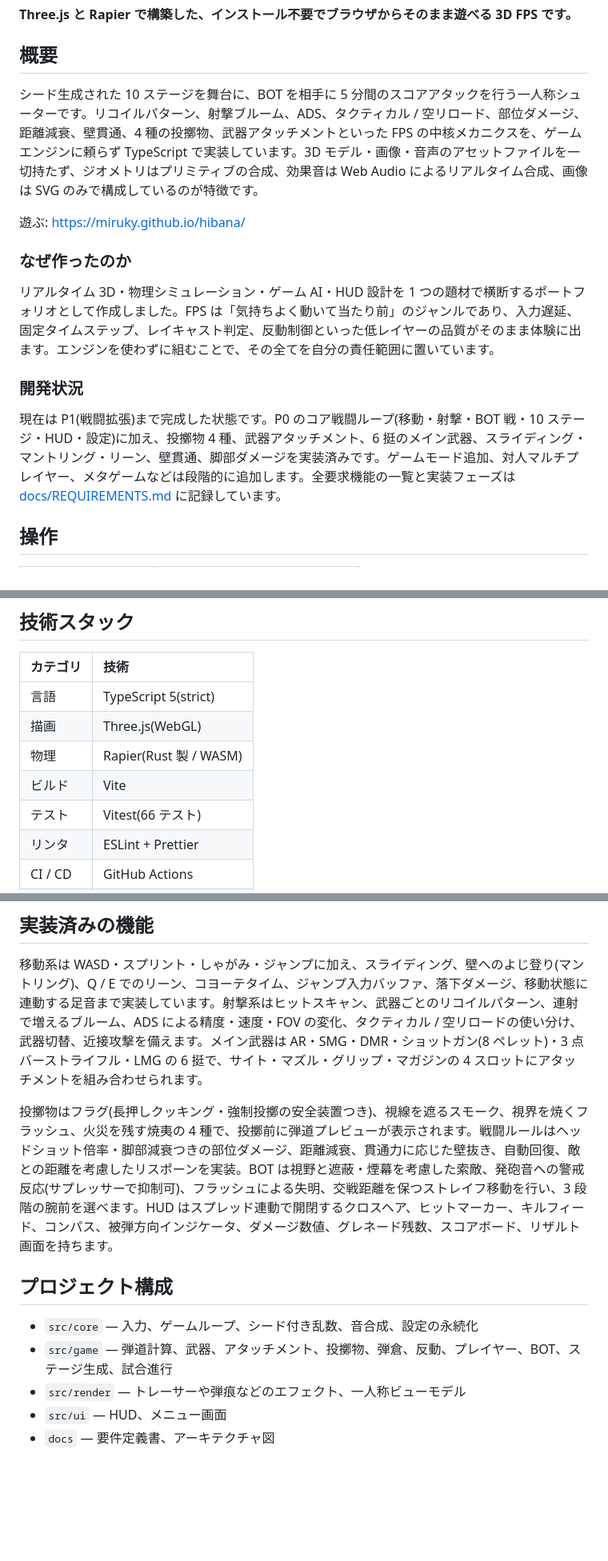
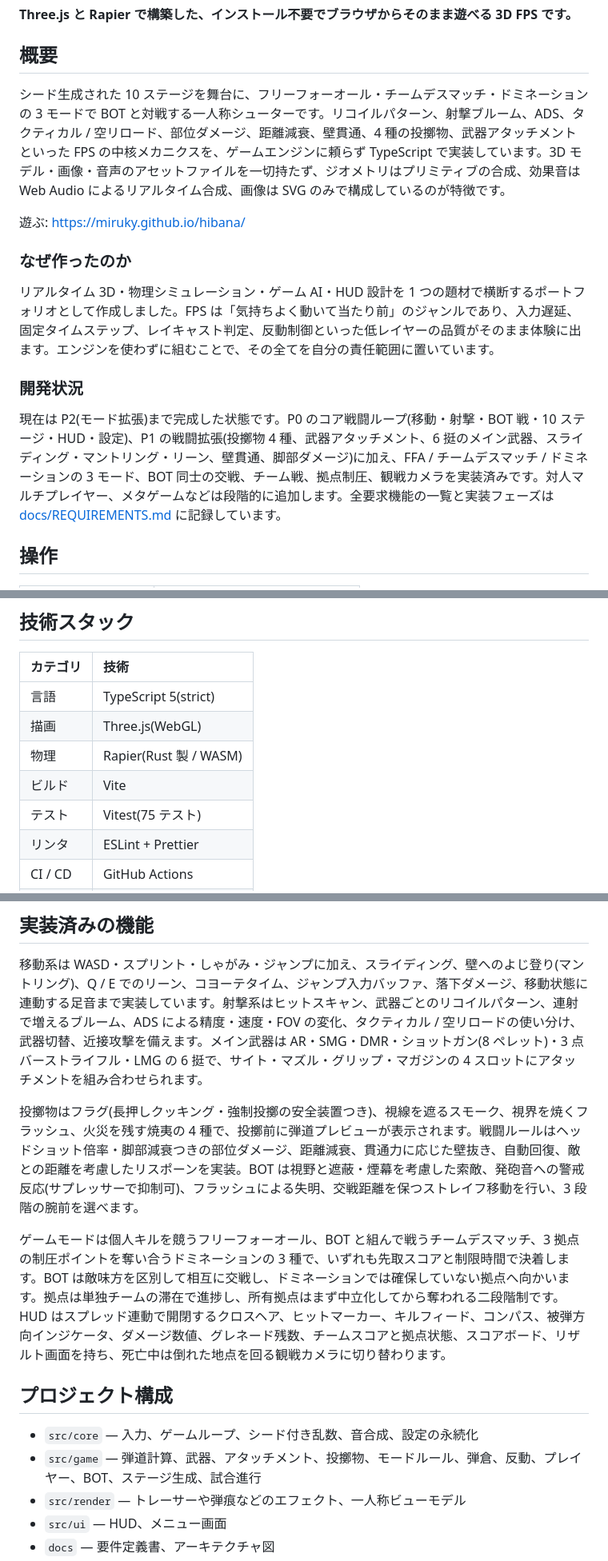
Before and after one commit to miruky/reflesh-fps-game-miruky, a Markdown page: README.md, 3 parts joined by grey strips. Shown at 80% size. Rendered like a GitHub page; blank space fills up the shorter version.

Commit message:
READMEに3モードとチーム戦・観戦の説明を反映

```diff
--- a/README.md
+++ b/README.md
@@ -10,7 +10,7 @@
 
 ## 概要
 
-シード生成された 10 ステージを舞台に、BOT を相手に 5 分間のスコアアタックを行う一人称シューターです。リコイルパターン、射撃ブルーム、ADS、タクティカル / 空リロード、部位ダメージ、距離減衰、壁貫通、4 種の投擲物、武器アタッチメントといった FPS の中核メカニクスを、ゲームエンジンに頼らず TypeScript で実装しています。3D モデル・画像・音声のアセットファイルを一切持たず、ジオメトリはプリミティブの合成、効果音は Web Audio によるリアルタイム合成、画像は SVG のみで構成しているのが特徴です。
+シード生成された 10 ステージを舞台に、フリーフォーオール・チームデスマッチ・ドミネーションの 3 モードで BOT と対戦する一人称シューターです。リコイルパターン、射撃ブルーム、ADS、タクティカル / 空リロード、部位ダメージ、距離減衰、壁貫通、4 種の投擲物、武器アタッチメントといった FPS の中核メカニクスを、ゲームエンジンに頼らず TypeScript で実装しています。3D モデル・画像・音声のアセットファイルを一切持たず、ジオメトリはプリミティブの合成、効果音は Web Audio によるリアルタイム合成、画像は SVG のみで構成しているのが特徴です。
 
 遊ぶ: https://miruky.github.io/hibana/
 
@@ -20,7 +20,7 @@
 
 ### 開発状況
 
-現在は P1(戦闘拡張)まで完成した状態です。P0 のコア戦闘ループ(移動・射撃・BOT 戦・10 ステージ・HUD・設定)に加え、投擲物 4 種、武器アタッチメント、6 挺のメイン武器、スライディング・マントリング・リーン、壁貫通、脚部ダメージを実装済みです。ゲームモード追加、対人マルチプレイヤー、メタゲームなどは段階的に追加します。全要求機能の一覧と実装フェーズは [docs/REQUIREMENTS.md](docs/REQUIREMENTS.md) に記録しています。
+現在は P2(モード拡張)まで完成した状態です。P0 のコア戦闘ループ(移動・射撃・BOT 戦・10 ステージ・HUD・設定)、P1 の戦闘拡張(投擲物 4 種、武器アタッチメント、6 挺のメイン武器、スライディング・マントリング・リーン、壁貫通、脚部ダメージ)に加え、FFA / チームデスマッチ / ドミネーションの 3 モード、BOT 同士の交戦、チーム戦、拠点制圧、観戦カメラを実装済みです。対人マルチプレイヤー、メタゲームなどは段階的に追加します。全要求機能の一覧と実装フェーズは [docs/REQUIREMENTS.md](docs/REQUIREMENTS.md) に記録しています。
 
 ## 操作
 
@@ -57,7 +57,7 @@
 | 描画 | Three.js(WebGL) |
 | 物理 | Rapier(Rust 製 / WASM) |
 | ビルド | Vite |
-| テスト | Vitest(66 テスト) |
+| テスト | Vitest(75 テスト) |
 | リンタ | ESLint + Prettier |
 | CI / CD | GitHub Actions |
 | 配信 | GitHub Pages |
@@ -66,12 +66,14 @@
 
 移動系は WASD・スプリント・しゃがみ・ジャンプに加え、スライディング、壁へのよじ登り(マントリング)、Q / E でのリーン、コヨーテタイム、ジャンプ入力バッファ、落下ダメージ、移動状態に連動する足音まで実装しています。射撃系はヒットスキャン、武器ごとのリコイルパターン、連射で増えるブルーム、ADS による精度・速度・FOV の変化、タクティカル / 空リロードの使い分け、武器切替、近接攻撃を備えます。メイン武器は AR・SMG・DMR・ショットガン(8 ペレット)・3 点バーストライフル・LMG の 6 挺で、サイト・マズル・グリップ・マガジンの 4 スロットにアタッチメントを組み合わせられます。
 
-投擲物はフラグ(長押しクッキング・強制投擲の安全装置つき)、視線を遮るスモーク、視界を焼くフラッシュ、火災を残す焼夷の 4 種で、投擲前に弾道プレビューが表示されます。戦闘ルールはヘッドショット倍率・脚部減衰つきの部位ダメージ、距離減衰、貫通力に応じた壁抜き、自動回復、敵との距離を考慮したリスポーンを実装。BOT は視野と遮蔽・煙幕を考慮した索敵、発砲音への警戒反応(サプレッサーで抑制可)、フラッシュによる失明、交戦距離を保つストレイフ移動を行い、3 段階の腕前を選べます。HUD はスプレッド連動で開閉するクロスヘア、ヒットマーカー、キルフィード、コンパス、被弾方向インジケータ、ダメージ数値、グレネード残数、スコアボード、リザルト画面を持ちます。
+投擲物はフラグ(長押しクッキング・強制投擲の安全装置つき)、視線を遮るスモーク、視界を焼くフラッシュ、火災を残す焼夷の 4 種で、投擲前に弾道プレビューが表示されます。戦闘ルールはヘッドショット倍率・脚部減衰つきの部位ダメージ、距離減衰、貫通力に応じた壁抜き、自動回復、敵との距離を考慮したリスポーンを実装。BOT は視野と遮蔽・煙幕を考慮した索敵、発砲音への警戒反応(サプレッサーで抑制可)、フラッシュによる失明、交戦距離を保つストレイフ移動を行い、3 段階の腕前を選べます。
+
+ゲームモードは個人キルを競うフリーフォーオール、BOT と組んで戦うチームデスマッチ、3 拠点の制圧ポイントを奪い合うドミネーションの 3 種で、いずれも先取スコアと制限時間で決着します。BOT は敵味方を区別して相互に交戦し、ドミネーションでは確保していない拠点へ向かいます。拠点は単独チームの滞在で進捗し、所有拠点はまず中立化してから奪われる二段階制です。HUD はスプレッド連動で開閉するクロスヘア、ヒットマーカー、キルフィード、コンパス、被弾方向インジケータ、ダメージ数値、グレネード残数、チームスコアと拠点状態、スコアボード、リザルト画面を持ち、死亡中は倒れた地点を回る観戦カメラに切り替わります。
 
 ## プロジェクト構成
 
 - `src/core` — 入力、ゲームループ、シード付き乱数、音合成、設定の永続化
-- `src/game` — 弾道計算、武器、アタッチメント、投擲物、弾倉、反動、プレイヤー、BOT、ステージ生成、試合進行
+- `src/game` — 弾道計算、武器、アタッチメント、投擲物、モードルール、弾倉、反動、プレイヤー、BOT、ステージ生成、試合進行
 - `src/render` — トレーサーや弾痕などのエフェクト、一人称ビューモデル
 - `src/ui` — HUD、メニュー画面
 - `docs` — 要件定義書、アーキテクチャ図
```
